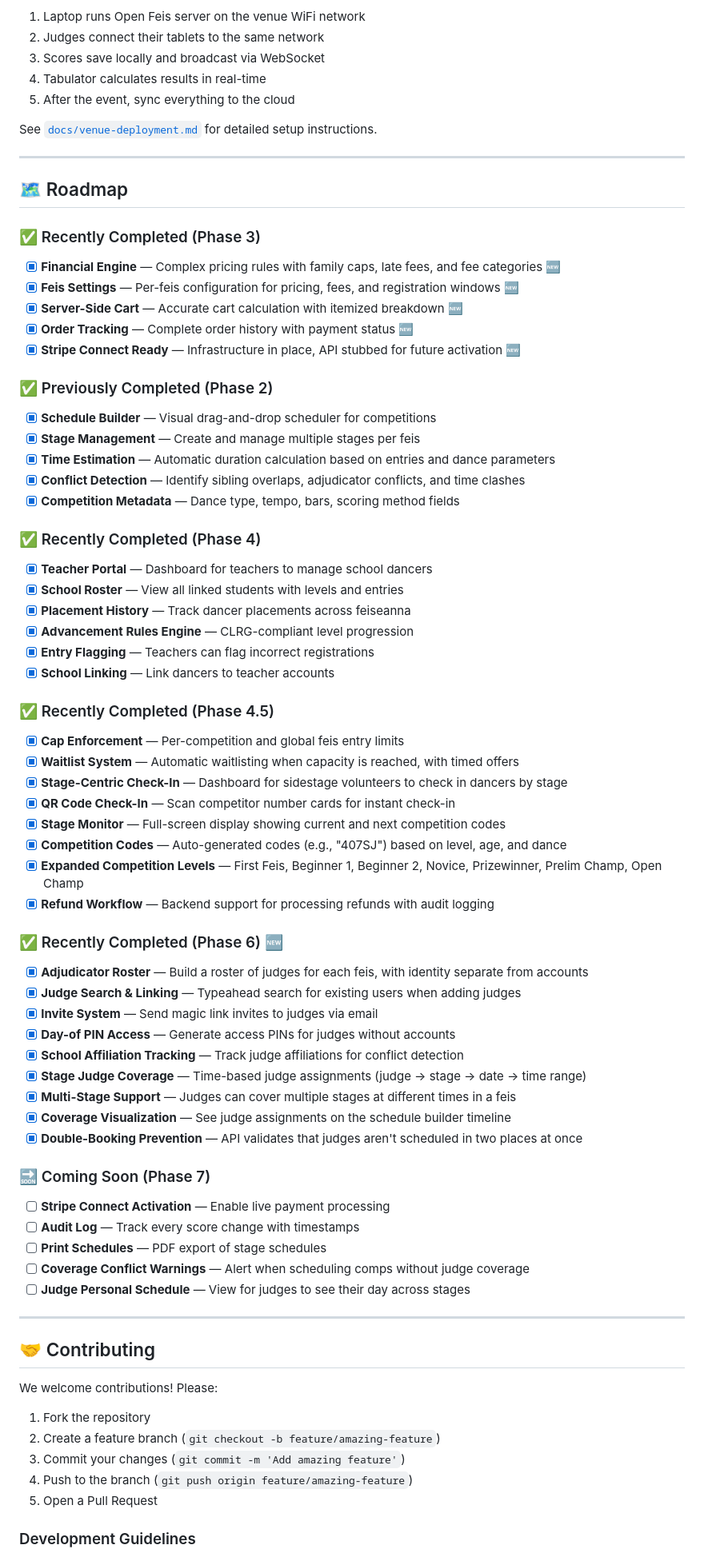
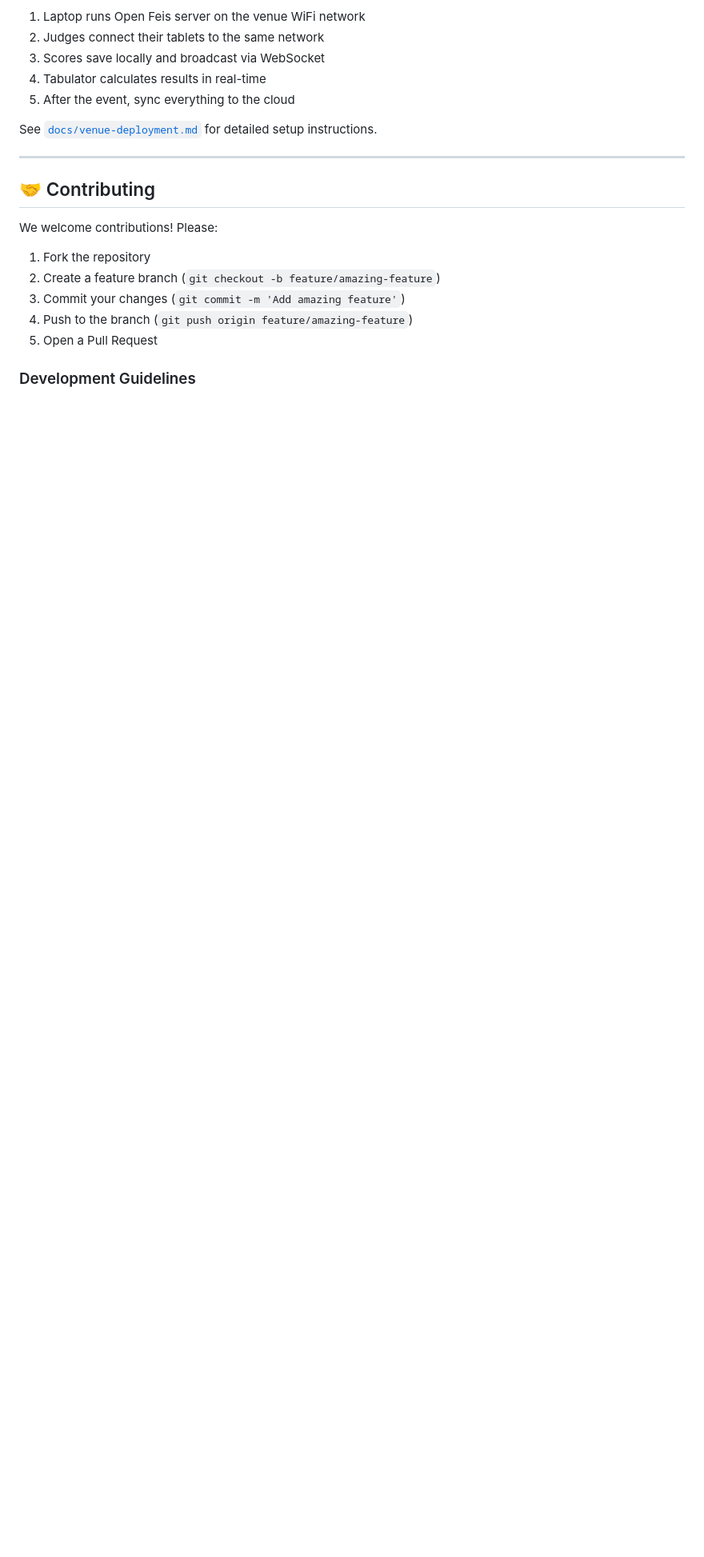
Before and after one commit to OpenFeis/openfeis-server, a Markdown page: README.md, the part around the change. Shown at 80% size. Drawn GitHub-style; blank space fills up the shorter version.

Commit message:
docs: Remove historical roadmap section from README
The Features section and API Reference already document current state.
Future work is better tracked in GitHub Issues or ROADMAP.md.

```diff
--- a/README.md
+++ b/README.md
@@ -1169,66 +1169,6 @@ See [`docs/venue-deployment.md`](docs/venue-deployment.md) for detailed setup in
 
 ---
 
-## 🗺️ Roadmap
-
-### ✅ Recently Completed (Phase 3)
-
-- [x] **Financial Engine** — Complex pricing rules with family caps, late fees, and fee categories 🆕
-- [x] **Feis Settings** — Per-feis configuration for pricing, fees, and registration windows 🆕
-- [x] **Server-Side Cart** — Accurate cart calculation with itemized breakdown 🆕
-- [x] **Order Tracking** — Complete order history with payment status 🆕
-- [x] **Stripe Connect Ready** — Infrastructure in place, API stubbed for future activation 🆕
-
-### ✅ Previously Completed (Phase 2)
-
-- [x] **Schedule Builder** — Visual drag-and-drop scheduler for competitions
-- [x] **Stage Management** — Create and manage multiple stages per feis
-- [x] **Time Estimation** — Automatic duration calculation based on entries and dance parameters
-- [x] **Conflict Detection** — Identify sibling overlaps, adjudicator conflicts, and time clashes
-- [x] **Competition Metadata** — Dance type, tempo, bars, scoring method fields
-
-### ✅ Recently Completed (Phase 4)
-
-- [x] **Teacher Portal** — Dashboard for teachers to manage school dancers
-- [x] **School Roster** — View all linked students with levels and entries
-- [x] **Placement History** — Track dancer placements across feiseanna
-- [x] **Advancement Rules Engine** — CLRG-compliant level progression
-- [x] **Entry Flagging** — Teachers can flag incorrect registrations
-- [x] **School Linking** — Link dancers to teacher accounts
-
-### ✅ Recently Completed (Phase 4.5)
-
-- [x] **Cap Enforcement** — Per-competition and global feis entry limits
-- [x] **Waitlist System** — Automatic waitlisting when capacity is reached, with timed offers
-- [x] **Stage-Centric Check-In** — Dashboard for sidestage volunteers to check in dancers by stage
-- [x] **QR Code Check-In** — Scan competitor number cards for instant check-in
-- [x] **Stage Monitor** — Full-screen display showing current and next competition codes
-- [x] **Competition Codes** — Auto-generated codes (e.g., "407SJ") based on level, age, and dance
-- [x] **Expanded Competition Levels** — First Feis, Beginner 1, Beginner 2, Novice, Prizewinner, Prelim Champ, Open Champ
-- [x] **Refund Workflow** — Backend support for processing refunds with audit logging
-
-### ✅ Recently Completed (Phase 6) 🆕
-
-- [x] **Adjudicator Roster** — Build a roster of judges for each feis, with identity separate from accounts
-- [x] **Judge Search & Linking** — Typeahead search for existing users when adding judges
-- [x] **Invite System** — Send magic link invites to judges via email
-- [x] **Day-of PIN Access** — Generate access PINs for judges without accounts
-- [x] **School Affiliation Tracking** — Track judge affiliations for conflict detection
-- [x] **Stage Judge Coverage** — Time-based judge assignments (judge → stage → date → time range)
-- [x] **Multi-Stage Support** — Judges can cover multiple stages at different times in a feis
-- [x] **Coverage Visualization** — See judge assignments on the schedule builder timeline
-- [x] **Double-Booking Prevention** — API validates that judges aren't scheduled in two places at once
-
-### 🔜 Coming Soon (Phase 7)
-
-- [ ] **Stripe Connect Activation** — Enable live payment processing
-- [ ] **Audit Log** — Track every score change with timestamps
-- [ ] **Print Schedules** — PDF export of stage schedules
-- [ ] **Coverage Conflict Warnings** — Alert when scheduling comps without judge coverage
-- [ ] **Judge Personal Schedule** — View for judges to see their day across stages
-
----
-
 ## 🤝 Contributing
 
 We welcome contributions! Please:
```
